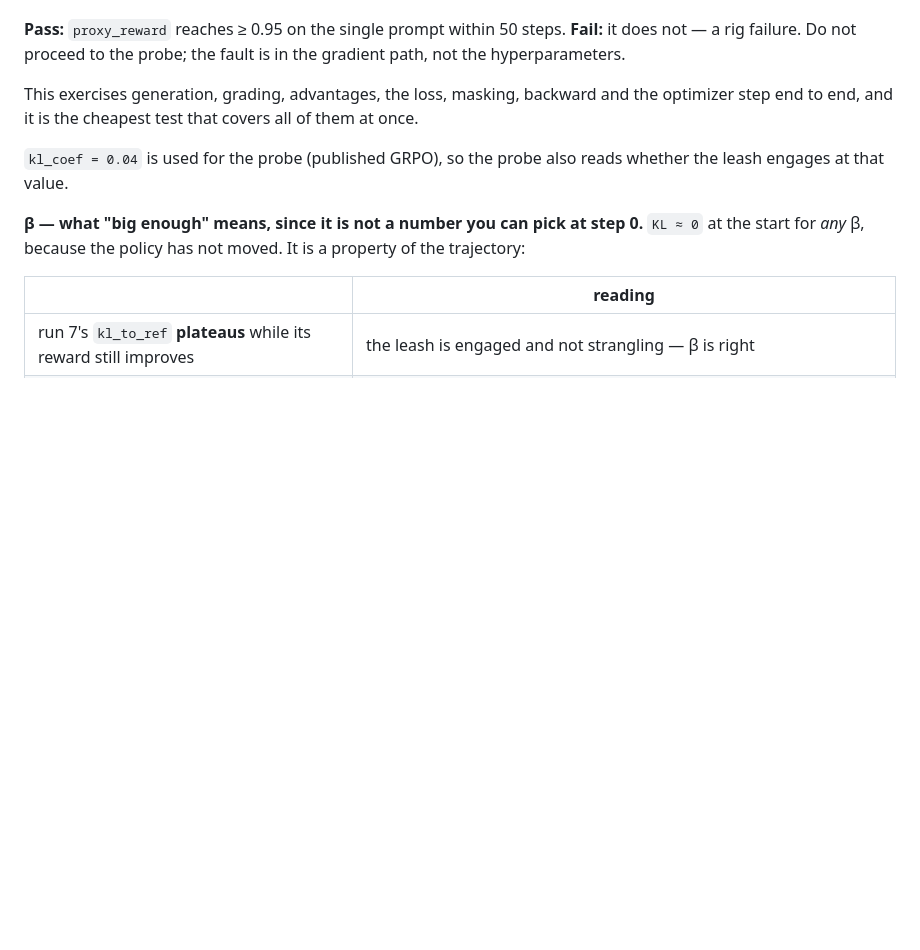
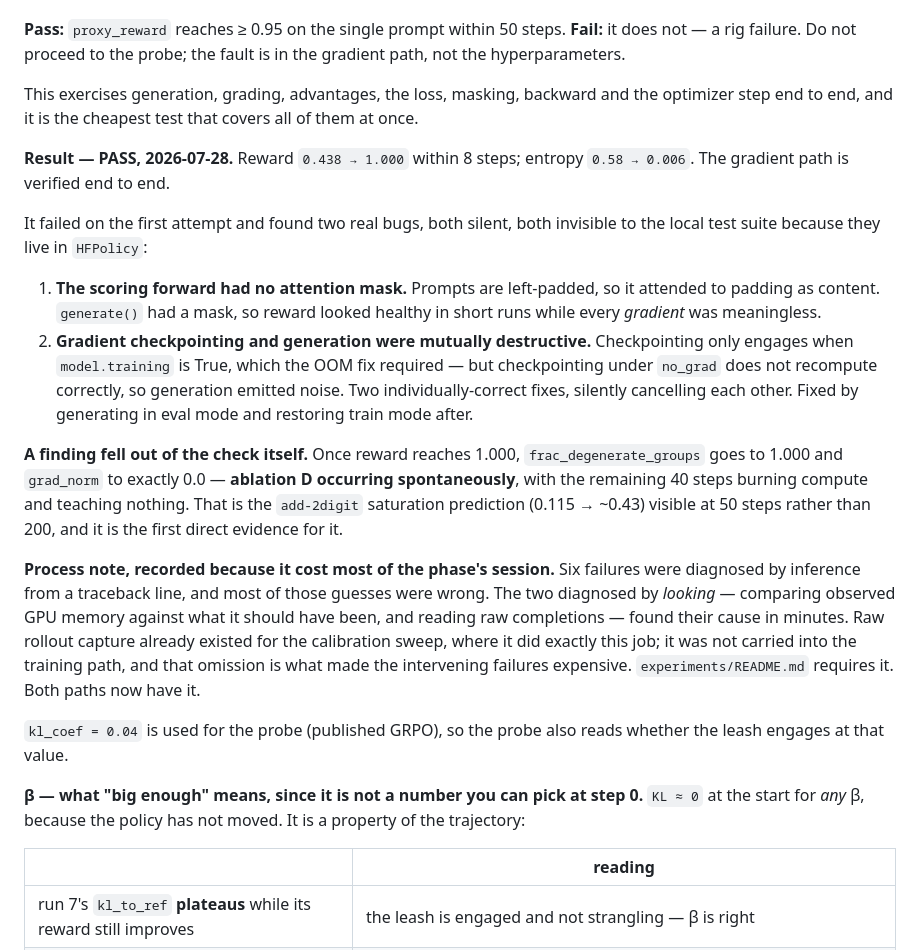
Before and after one commit to kar-ganap/assay, a Markdown page: docs/phases/phase-0.1-grpo-by-hand-plan.md, the part around the change. Rendered like a GitHub page; blank space fills up the shorter version.

Commit message:
phase 0.1: overfit check PASSES — gradient path verified end to end
Reward 0.438 -> 1.000 within 8 steps, entropy 0.58 -> 0.006. Compare the broken
run's step-0 entropy of 6.6 nats: that gap is the confirmation the fix was real,
since a trained LM answering arithmetic should be confident.

A finding fell out of the check itself. Once reward reaches 1.000,
frac_degenerate_groups goes to 1.000 and grad_norm to exactly 0.0 — ablation D
occurring spontaneously, with the remaining 40 steps burning compute and
teaching nothing. That is the add-2digit saturation prediction (0.115 -> ~0.43)
visible at 50 steps instead of 200, and the first direct evidence for it.

Spend reconciled, badly and late. Roughly a dozen Modal invocations on
2026-07-28 went unlogged while debugging; desideratum 17 says log at the point
of incurring. Estimate is now ~$3-5 of Crawl's $17, flagged as reconstructed
after the fact and possibly off by 2x. To be reconciled against the dashboard
before the phase closes.

```diff
--- a/docs/phases/phase-0.1-grpo-by-hand-plan.md
+++ b/docs/phases/phase-0.1-grpo-by-hand-plan.md
@@ -373,6 +373,34 @@ path, not the hyperparameters.
 This exercises generation, grading, advantages, the loss, masking, backward and the optimizer step
 end to end, and it is the cheapest test that covers all of them at once.
 
+**Result — PASS, 2026-07-28.** Reward `0.438 → 1.000` within 8 steps; entropy `0.58 → 0.006`.
+The gradient path is verified end to end.
+
+It failed on the first attempt and found two real bugs, both silent, both invisible to the local
+test suite because they live in `HFPolicy`:
+
+1. **The scoring forward had no attention mask.** Prompts are left-padded, so it attended to
+   padding as content. `generate()` had a mask, so reward looked healthy in short runs while every
+   *gradient* was meaningless.
+2. **Gradient checkpointing and generation were mutually destructive.** Checkpointing only engages
+   when `model.training` is True, which the OOM fix required — but checkpointing under `no_grad`
+   does not recompute correctly, so generation emitted noise. Two individually-correct fixes,
+   silently cancelling each other. Fixed by generating in eval mode and restoring train mode after.
+
+**A finding fell out of the check itself.** Once reward reaches 1.000, `frac_degenerate_groups`
+goes to 1.000 and `grad_norm` to exactly 0.0 — **ablation D occurring spontaneously**, with the
+remaining 40 steps burning compute and teaching nothing. That is the `add-2digit` saturation
+prediction (0.115 → ~0.43) visible at 50 steps rather than 200, and it is the first direct evidence
+for it.
+
+**Process note, recorded because it cost most of the phase's session.** Six failures were diagnosed
+by inference from a traceback line, and most of those guesses were wrong. The two diagnosed by
+*looking* — comparing observed GPU memory against what it should have been, and reading raw
+completions — found their cause in minutes. Raw rollout capture already existed for the calibration
+sweep, where it did exactly this job; it was not carried into the training path, and that omission
+is what made the intervening failures expensive. `experiments/README.md` requires it. Both paths now
+have it.
+
 `kl_coef = 0.04` is used for the probe (published GRPO), so the probe also reads whether the leash
 engages at that value.
 
```
Also changed, not shown: tasks/spend.md (+9 -1 lines).
